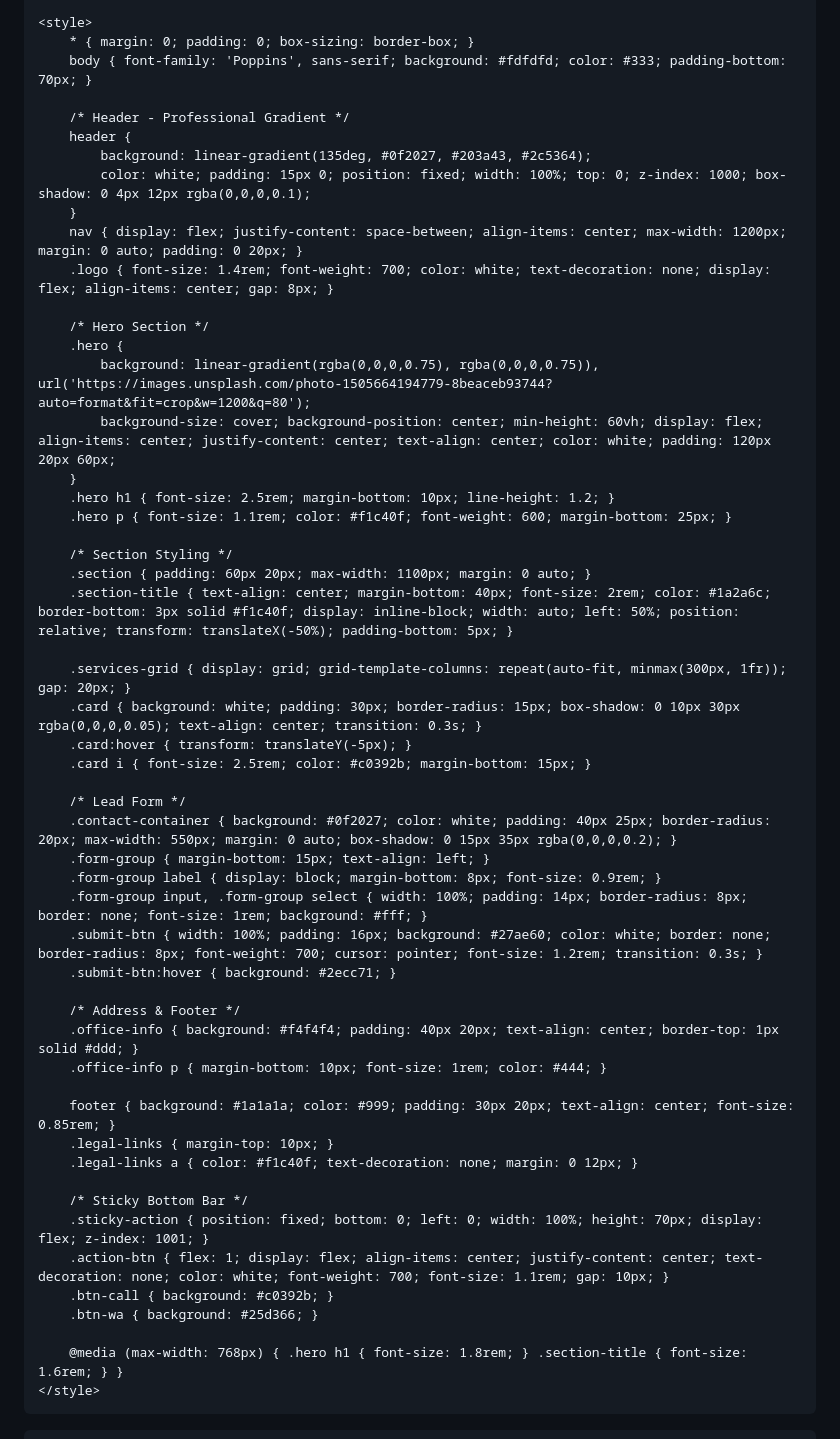
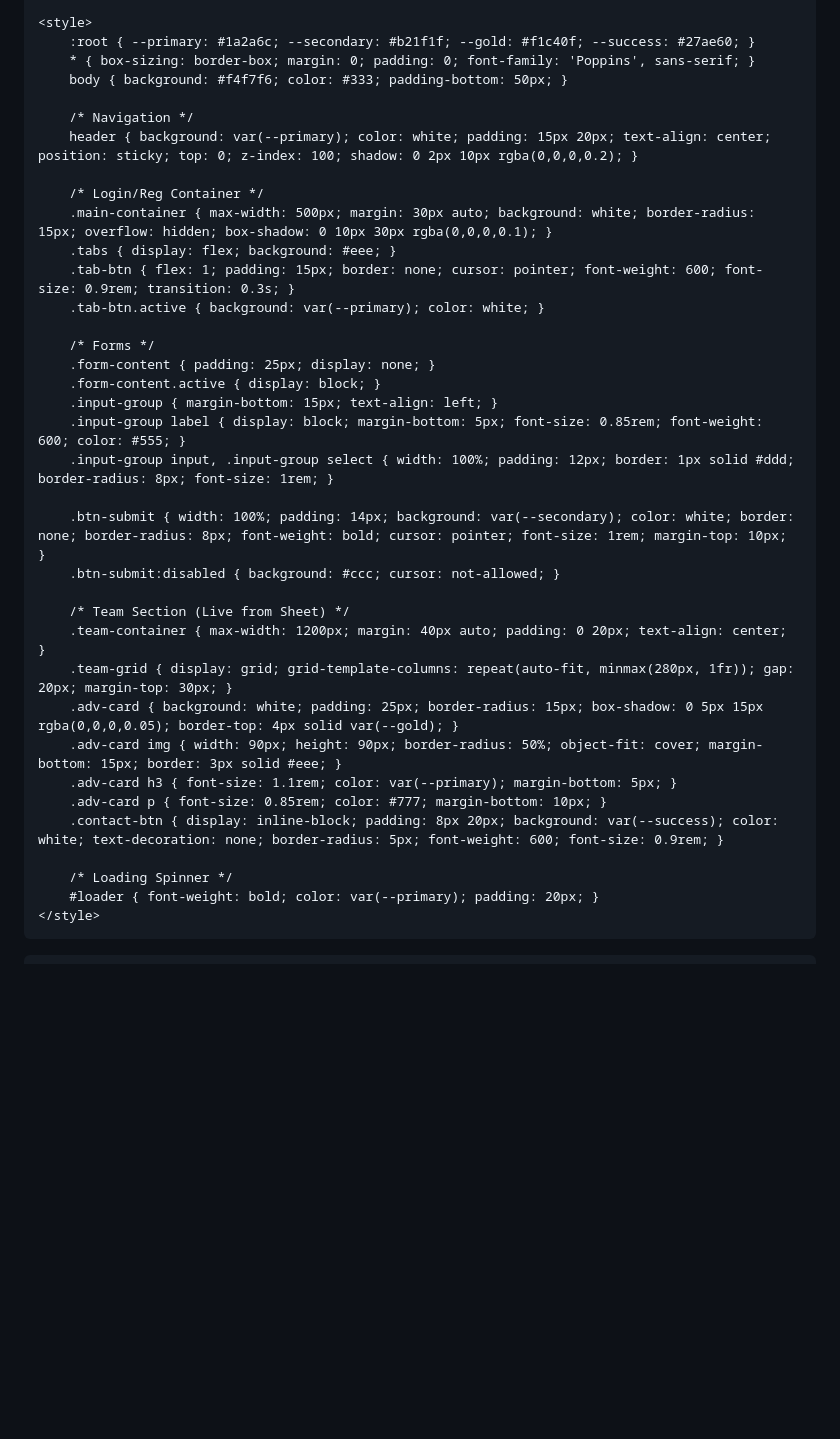
Before and after one commit to sukoonpad/courtmarraige, a Markdown page: README.md, the part around one of its changes. Rendered like a GitHub page; blank space fills up the shorter version.

```diff
--- a/README.md
+++ b/README.md
@@ -9,56 +10,39 @@
 
     <style>
-        * { margin: 0; padding: 0; box-sizing: border-box; }
-        body { font-family: 'Poppins', sans-serif; background: #fdfdfd; color: #333; padding-bottom: 70px; }
+        :root { --primary: #1a2a6c; --secondary: #b21f1f; --gold: #f1c40f; --success: #27ae60; }
+        * { box-sizing: border-box; margin: 0; padding: 0; font-family: 'Poppins', sans-serif; }
+        body { background: #f4f7f6; color: #333; padding-bottom: 50px; }
 
-        /* Header - Professional Gradient */
-        header {
-            background: linear-gradient(135deg, #0f2027, #203a43, #2c5364);
-            color: white; padding: 15px 0; position: fixed; width: 100%; top: 0; z-index: 1000; box-shadow: 0 4px 12px rgba(0,0,0,0.1);
-        }
-        nav { display: flex; justify-content: space-between; align-items: center; max-width: 1200px; margin: 0 auto; padding: 0 20px; }
-        .logo { font-size: 1.4rem; font-weight: 700; color: white; text-decoration: none; display: flex; align-items: center; gap: 8px; }
+        /* Navigation */
+        header { background: var(--primary); color: white; padding: 15px 20px; text-align: center; position: sticky; top: 0; z-index: 100; shadow: 0 2px 10px rgba(0,0,0,0.2); }
 
-        /* Hero Section */
-        .hero {
-            background: linear-gradient(rgba(0,0,0,0.75), rgba(0,0,0,0.75)), url('https://images.unsplash.com/photo-1505664194779-8beaceb93744?auto=format&fit=crop&w=1200&q=80');
-            background-size: cover; background-position: center; min-height: 60vh; display: flex; align-items: center; justify-content: center; text-align: center; color: white; padding: 120px 20px 60px;
-        }
-        .hero h1 { font-size: 2.5rem; margin-bottom: 10px; line-height: 1.2; }
-        .hero p { font-size: 1.1rem; color: #f1c40f; font-weight: 600; margin-bottom: 25px; }
+        /* Login/Reg Container */
+        .main-container { max-width: 500px; margin: 30px auto; background: white; border-radius: 15px; overflow: hidden; box-shadow: 0 10px 30px rgba(0,0,0,0.1); }
+        .tabs { display: flex; background: #eee; }
+        .tab-btn { flex: 1; padding: 15px; border: none; cursor: pointer; font-weight: 600; font-size: 0.9rem; transition: 0.3s; }
+        .tab-btn.active { background: var(--primary); color: white; }
 
-        /* Section Styling */
-        .section { padding: 60px 20px; max-width: 1100px; margin: 0 auto; }
-        .section-title { text-align: center; margin-bottom: 40px; font-size: 2rem; color: #1a2a6c; border-bottom: 3px solid #f1c40f; display: inline-block; width: auto; left: 50%; position: relative; transform: translateX(-50%); padding-bottom: 5px; }
+        /* Forms */
+        .form-content { padding: 25px; display: none; }
+        .form-content.active { display: block; }
+        .input-group { margin-bottom: 15px; text-align: left; }
+        .input-group label { display: block; margin-bottom: 5px; font-size: 0.85rem; font-weight: 600; color: #555; }
+        .input-group input, .input-group select { width: 100%; padding: 12px; border: 1px solid #ddd; border-radius: 8px; font-size: 1rem; }
 
-        .services-grid { display: grid; grid-template-columns: repeat(auto-fit, minmax(300px, 1fr)); gap: 20px; }
-        .card { background: white; padding: 30px; border-radius: 15px; box-shadow: 0 10px 30px rgba(0,0,0,0.05); text-align: center; transition: 0.3s; }
-        .card:hover { transform: translateY(-5px); }
-        .card i { font-size: 2.5rem; color: #c0392b; margin-bottom: 15px; }
+        .btn-submit { width: 100%; padding: 14px; background: var(--secondary); color: white; border: none; border-radius: 8px; font-weight: bold; cursor: pointer; font-size: 1rem; margin-top: 10px; }
+        .btn-submit:disabled { background: #ccc; cursor: not-allowed; }
 
-        /* Lead Form */
-        .contact-container { background: #0f2027; color: white; padding: 40px 25px; border-radius: 20px; max-width: 550px; margin: 0 auto; box-shadow: 0 15px 35px rgba(0,0,0,0.2); }
-        .form-group { margin-bottom: 15px; text-align: left; }
-        .form-group label { display: block; margin-bottom: 8px; font-size: 0.9rem; }
-        .form-group input, .form-group select { width: 100%; padding: 14px; border-radius: 8px; border: none; font-size: 1rem; background: #fff; }
-        .submit-btn { width: 100%; padding: 16px; background: #27ae60; color: white; border: none; border-radius: 8px; font-weight: 700; cursor: pointer; font-size: 1.2rem; transition: 0.3s; }
-        .submit-btn:hover { background: #2ecc71; }
+        /* Team Section (Live from Sheet) */
+        .team-container { max-width: 1200px; margin: 40px auto; padding: 0 20px; text-align: center; }
+        .team-grid { display: grid; grid-template-columns: repeat(auto-fit, minmax(280px, 1fr)); gap: 20px; margin-top: 30px; }
+        .adv-card { background: white; padding: 25px; border-radius: 15px; box-shadow: 0 5px 15px rgba(0,0,0,0.05); border-top: 4px solid var(--gold); }
+        .adv-card img { width: 90px; height: 90px; border-radius: 50%; object-fit: cover; margin-bottom: 15px; border: 3px solid #eee; }
+        .adv-card h3 { font-size: 1.1rem; color: var(--primary); margin-bottom: 5px; }
+        .adv-card p { font-size: 0.85rem; color: #777; margin-bottom: 10px; }
+        .contact-btn { display: inline-block; padding: 8px 20px; background: var(--success); color: white; text-decoration: none; border-radius: 5px; font-weight: 600; font-size: 0.9rem; }
 
-        /* Address & Footer */
-        .office-info { background: #f4f4f4; padding: 40px 20px; text-align: center; border-top: 1px solid #ddd; }
-        .office-info p { margin-bottom: 10px; font-size: 1rem; color: #444; }
-
-        footer { background: #1a1a1a; color: #999; padding: 30px 20px; text-align: center; font-size: 0.85rem; }
-        .legal-links { margin-top: 10px; }
-        .legal-links a { color: #f1c40f; text-decoration: none; margin: 0 12px; }
-
-        /* Sticky Bottom Bar */
-        .sticky-action { position: fixed; bottom: 0; left: 0; width: 100%; height: 70px; display: flex; z-index: 1001; }
-        .action-btn { flex: 1; display: flex; align-items: center; justify-content: center; text-decoration: none; color: white; font-weight: 700; font-size: 1.1rem; gap: 10px; }
-        .btn-call { background: #c0392b; }
-        .btn-wa { background: #25d366; }
-
-        @media (max-width: 768px) { .hero h1 { font-size: 1.8rem; } .section-title { font-size: 1.6rem; } }
+        /* Loading Spinner */
+        #loader { font-weight: bold; color: var(--primary); padding: 20px; }
     </style>
 </head>
 <body>
```
Also changed, not shown: other parts of README.md (+123 -83 lines).
